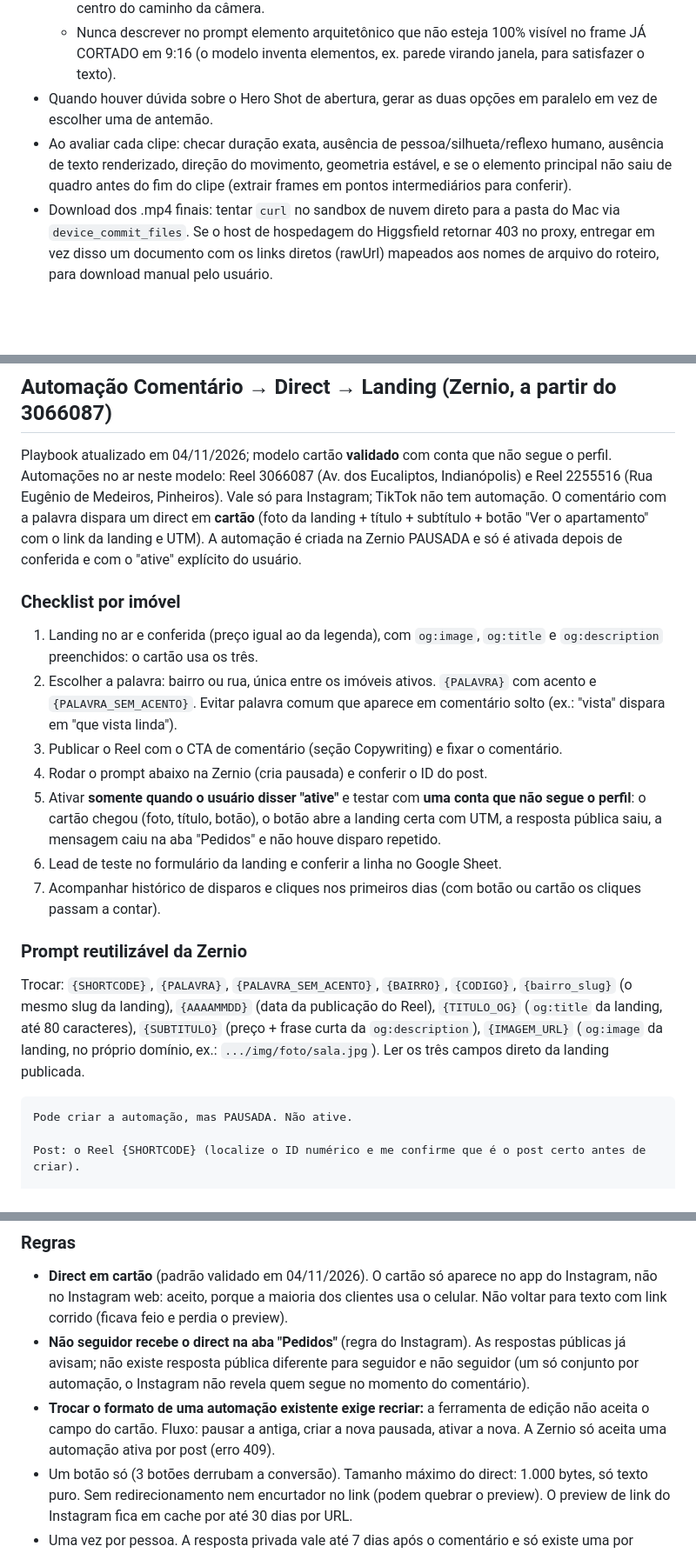
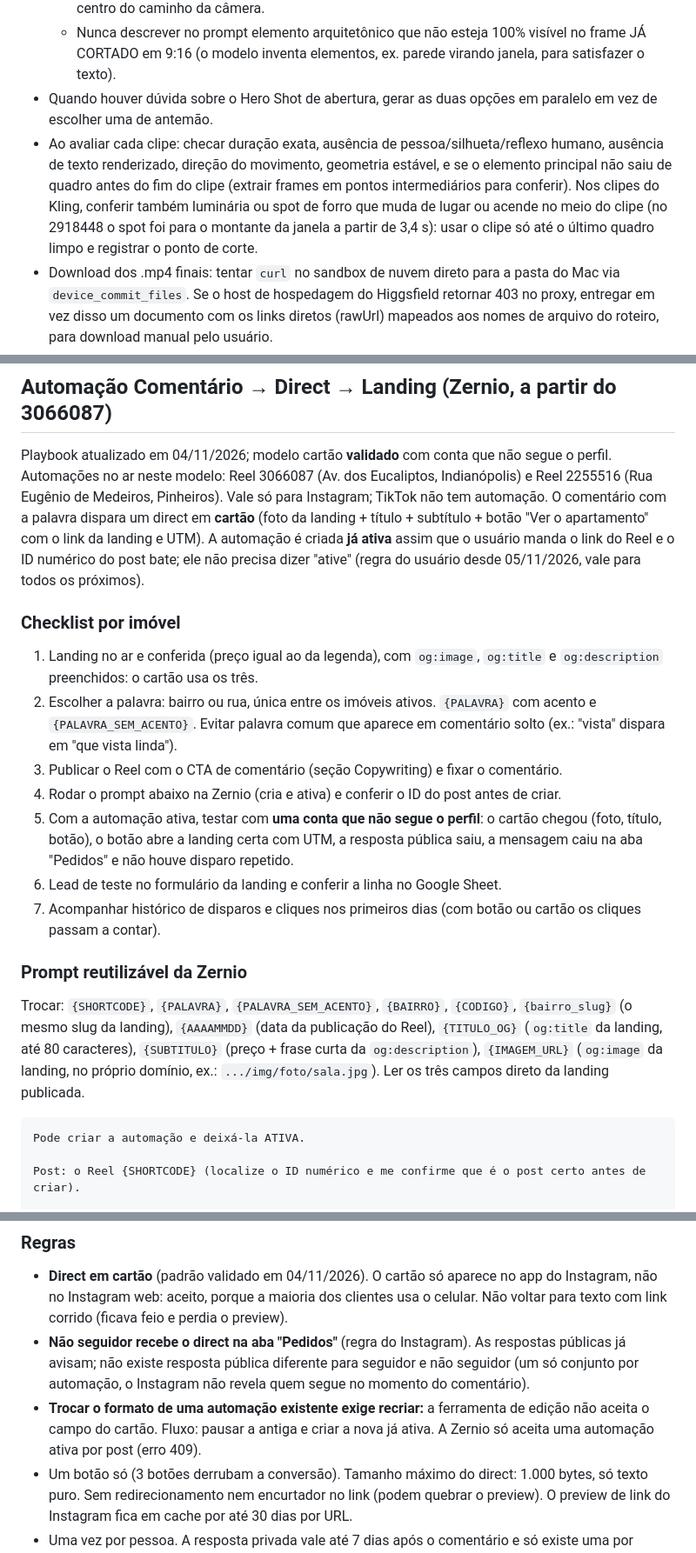
Before and after one commit to wandersondelima-bit/Agente-Social-Media-Marketing-Digital-Full-stack-, a Markdown page: skills/reels-imoveis-alto-padrao/SKILL.md, 3 parts joined by grey strips. Shown at 87% size. Rendered like a GitHub page; blank space fills up the shorter version.

````diff
--- a/skills/reels-imoveis-alto-padrao/SKILL.md
+++ b/skills/reels-imoveis-alto-padrao/SKILL.md
@@ -44,7 +45,7 @@ O usuário NÃO envia mais IPTU nem condomínio.
   - Portas de vidro, divisórias e espelhos ficam na borda do enquadramento ou fora dele, nunca no centro do caminho da câmera.
   - Nunca descrever no prompt elemento arquitetônico que não esteja 100% visível no frame JÁ CORTADO em 9:16 (o modelo inventa elementos, ex. parede virando janela, para satisfazer o texto).
 - Quando houver dúvida sobre o Hero Shot de abertura, gerar as duas opções em paralelo em vez de escolher uma de antemão.
-- Ao avaliar cada clipe: checar duração exata, ausência de pessoa/silhueta/reflexo humano, ausência de texto renderizado, direção do movimento, geometria estável, e se o elemento principal não saiu de quadro antes do fim do clipe (extrair frames em pontos intermediários para conferir).
+- Ao avaliar cada clipe: checar duração exata, ausência de pessoa/silhueta/reflexo humano, ausência de texto renderizado, direção do movimento, geometria estável, e se o elemento principal não saiu de quadro antes do fim do clipe (extrair frames em pontos intermediários para conferir). Nos clipes do Kling, conferir também luminária ou spot de forro que muda de lugar ou acende no meio do clipe (no 2918448 o spot foi para o montante da janela a partir de 3,4 s): usar o clipe só até o último quadro limpo e registrar o ponto de corte.
 - Download dos .mp4 finais: tentar `curl` no sandbox de nuvem direto para a pasta do Mac via `device_commit_files`. Se o host de hospedagem do Higgsfield retornar 403 no proxy, entregar em vez disso um documento com os links diretos (rawUrl) mapeados aos nomes de arquivo do roteiro, para download manual pelo usuário.
 
 ### Amplitude primeiro — pan digital sem IA é o PADRÃO (regra permanente, imóvel 2913657)
@@ -298,14 +308,14 @@ Reserva manual (quando o script ou o `DELETE` falhar):
 
 ## Automação Comentário → Direct → Landing (Zernio, a partir do 3066087)
 
-Playbook atualizado em 04/11/2026; modelo cartão **validado** com conta que não segue o perfil. Automações no ar neste modelo: Reel 3066087 (Av. dos Eucaliptos, Indianópolis) e Reel 2255516 (Rua Eugênio de Medeiros, Pinheiros). Vale só para Instagram; TikTok não tem automação. O comentário com a palavra dispara um direct em **cartão** (foto da landing + título + subtítulo + botão "Ver o apartamento" com o link da landing e UTM). A automação é criada na Zernio PAUSADA e só é ativada depois de conferida e com o "ative" explícito do usuário.
+Playbook atualizado em 04/11/2026; modelo cartão **validado** com conta que não segue o perfil. Automações no ar neste modelo: Reel 3066087 (Av. dos Eucaliptos, Indianópolis) e Reel 2255516 (Rua Eugênio de Medeiros, Pinheiros). Vale só para Instagram; TikTok não tem automação. O comentário com a palavra dispara um direct em **cartão** (foto da landing + título + subtítulo + botão "Ver o apartamento" com o link da landing e UTM). A automação é criada **já ativa** assim que o usuário manda o link do Reel e o ID numérico do post bate; ele não precisa dizer "ative" (regra do usuário desde 05/11/2026, vale para todos os próximos).
 
 ### Checklist por imóvel
 1. Landing no ar e conferida (preço igual ao da legenda), com `og:image`, `og:title` e `og:description` preenchidos: o cartão usa os três.
 2. Escolher a palavra: bairro ou rua, única entre os imóveis ativos. `{PALAVRA}` com acento e `{PALAVRA_SEM_ACENTO}`. Evitar palavra comum que aparece em comentário solto (ex.: "vista" dispara em "que vista linda").
 3. Publicar o Reel com o CTA de comentário (seção Copywriting) e fixar o comentário.
-4. Rodar o prompt abaixo na Zernio (cria pausada) e conferir o ID do post.
-5. Ativar **somente quando o usuário disser "ative"** e testar com **uma conta que não segue o perfil**: o cartão chegou (foto, título, botão), o botão abre a landing certa com UTM, a resposta pública saiu, a mensagem caiu na aba "Pedidos" e não houve disparo repetido.
+4. Rodar o prompt abaixo na Zernio (cria e ativa) e conferir o ID do post antes de criar.
+5. Com a automação ativa, testar com **uma conta que não segue o perfil**: o cartão chegou (foto, título, botão), o botão abre a landing certa com UTM, a resposta pública saiu, a mensagem caiu na aba "Pedidos" e não houve disparo repetido.
 6. Lead de teste no formulário da landing e conferir a linha no Google Sheet.
 7. Acompanhar histórico de disparos e cliques nos primeiros dias (com botão ou cartão os cliques passam a contar).
 
@@ -313,7 +323,7 @@ Playbook atualizado em 04/11/2026; modelo cartão **validado** com conta que nã
 Trocar: `{SHORTCODE}`, `{PALAVRA}`, `{PALAVRA_SEM_ACENTO}`, `{BAIRRO}`, `{CODIGO}`, `{bairro_slug}` (o mesmo slug da landing), `{AAAAMMDD}` (data da publicação do Reel), `{TITULO_OG}` (`og:title` da landing, até 80 caracteres), `{SUBTITULO}` (preço + frase curta da `og:description`), `{IMAGEM_URL}` (`og:image` da landing, no próprio domínio, ex.: `.../img/foto/sala.jpg`). Ler os três campos direto da landing publicada.
 
 ```
-Pode criar a automação, mas PAUSADA. Não ative.
+Pode criar a automação e deixá-la ATIVA.
 
 Post: o Reel {SHORTCODE} (localize o ID numérico e me confirme que é o post certo antes de criar).
 
@@ -357,7 +367,7 @@ A landing do modelo já lê `utm_source`, `utm_medium`, `utm_campaign`, `utm_con
 ### Regras
 - **Direct em cartão** (padrão validado em 04/11/2026). O cartão só aparece no app do Instagram, não no Instagram web: aceito, porque a maioria dos clientes usa o celular. Não voltar para texto com link corrido (ficava feio e perdia o preview).
 - **Não seguidor recebe o direct na aba "Pedidos"** (regra do Instagram). As respostas públicas já avisam; não existe resposta pública diferente para seguidor e não seguidor (um só conjunto por automação, o Instagram não revela quem segue no momento do comentário).
-- **Trocar o formato de uma automação existente exige recriar:** a ferramenta de edição não aceita o campo do cartão. Fluxo: pausar a antiga, criar a nova pausada, ativar a nova. A Zernio só aceita uma automação ativa por post (erro 409).
+- **Trocar o formato de uma automação existente exige recriar:** a ferramenta de edição não aceita o campo do cartão. Fluxo: pausar a antiga e criar a nova já ativa. A Zernio só aceita uma automação ativa por post (erro 409).
 - Um botão só (3 botões derrubam a conversão). Tamanho máximo do direct: 1.000 bytes, só texto puro. Sem redirecionamento nem encurtador no link (podem quebrar o preview). O preview de link do Instagram fica em cache por até 30 dias por URL.
 - Uma vez por pessoa. A resposta privada vale até 7 dias após o comentário e só existe uma por comentário; se o direct falhar, o histórico mostra o erro exato.
 - Respostas no direct precisam de humano no inbox em até 24 h; sem monitoramento, remover do texto de reserva a frase "é só responder aqui".
````
Also changed, not shown: other parts of skills/reels-imoveis-alto-padrao/SKILL.md (+15 -3 lines).
